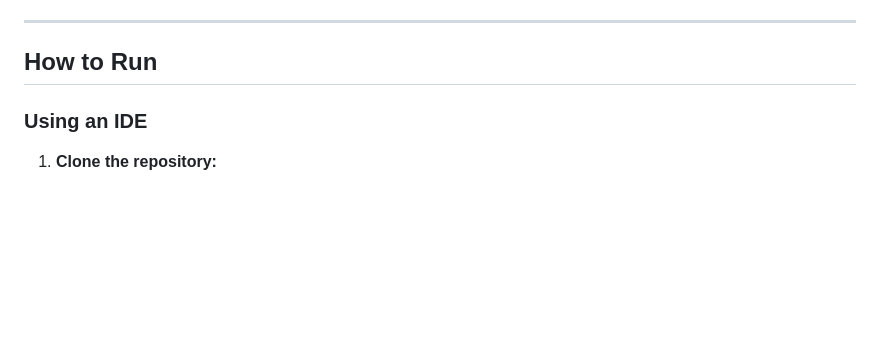
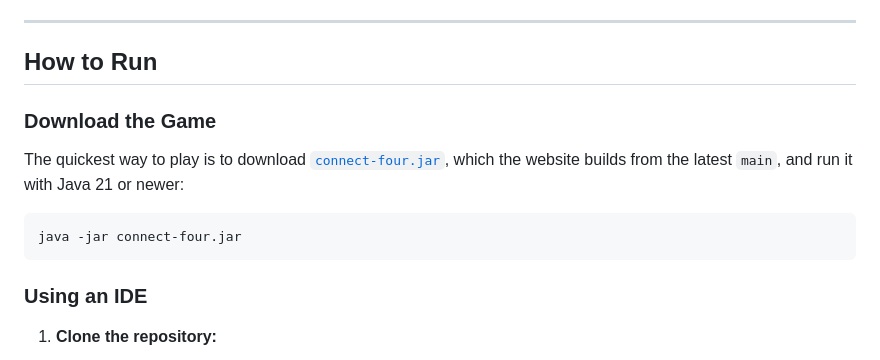
Before and after one commit to NiharParikh17/Connect-Four, a Markdown page: README.md, the part around the change. Drawn GitHub-style; blank space fills up the shorter version.

Commit message:
Document downloading the prebuilt JAR in the README
The website serves connect-four.jar built from the latest main, but the
README only described building the game from source. Add it as the
first option under How to Run.

````diff
--- a/README.md
+++ b/README.md
@@ -131,6 +131,13 @@ Connect-Four/
 ---
 
 ## How to Run
+
+### Download the Game
+
+The quickest way to play is to download [`connect-four.jar`](https://connectfour.nhparikh.com/connect-four.jar), which the website builds from the latest `main`, and run it with Java 21 or newer:
+```bash
+java -jar connect-four.jar
+```
 
 ### Using an IDE
 
````
